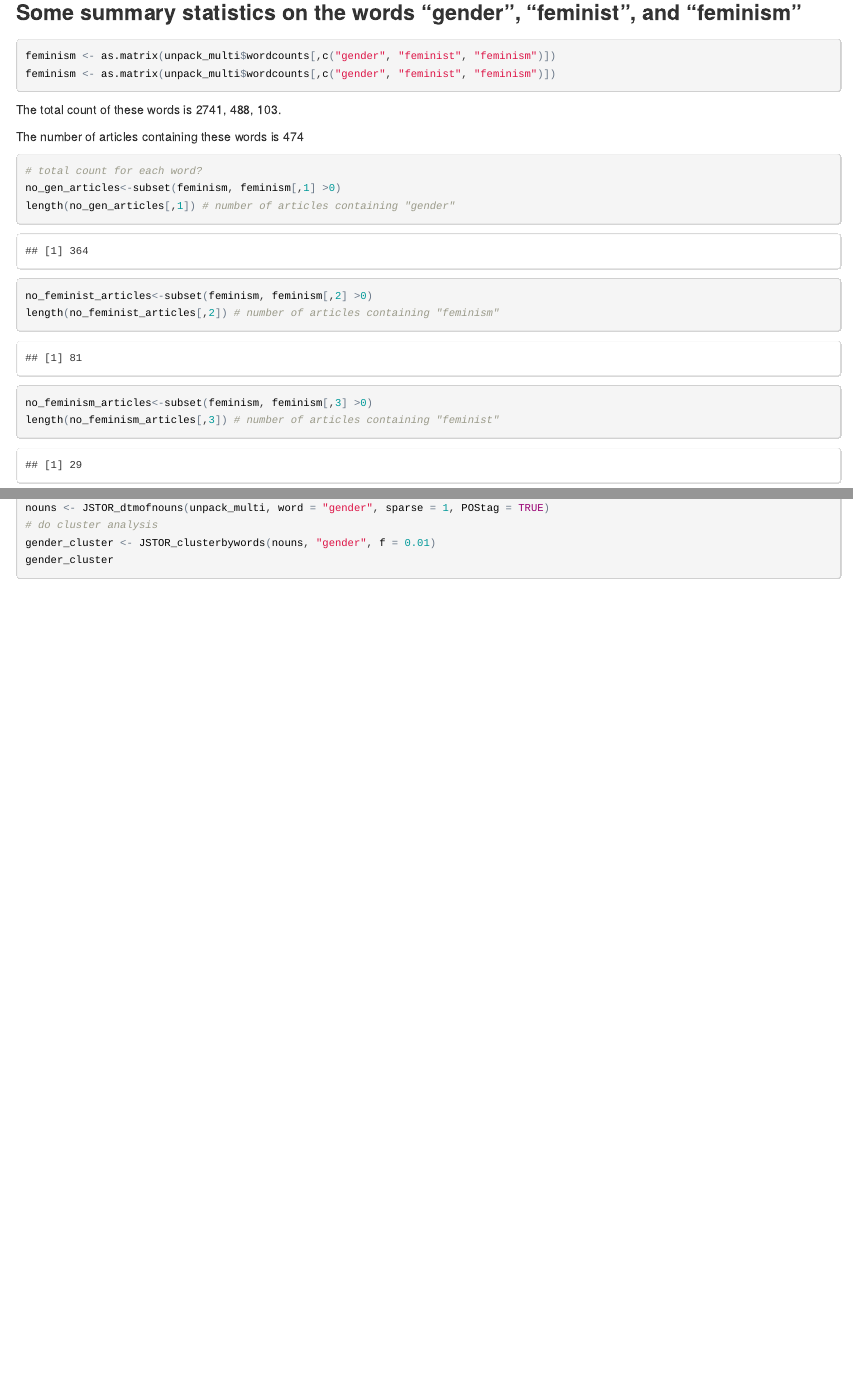
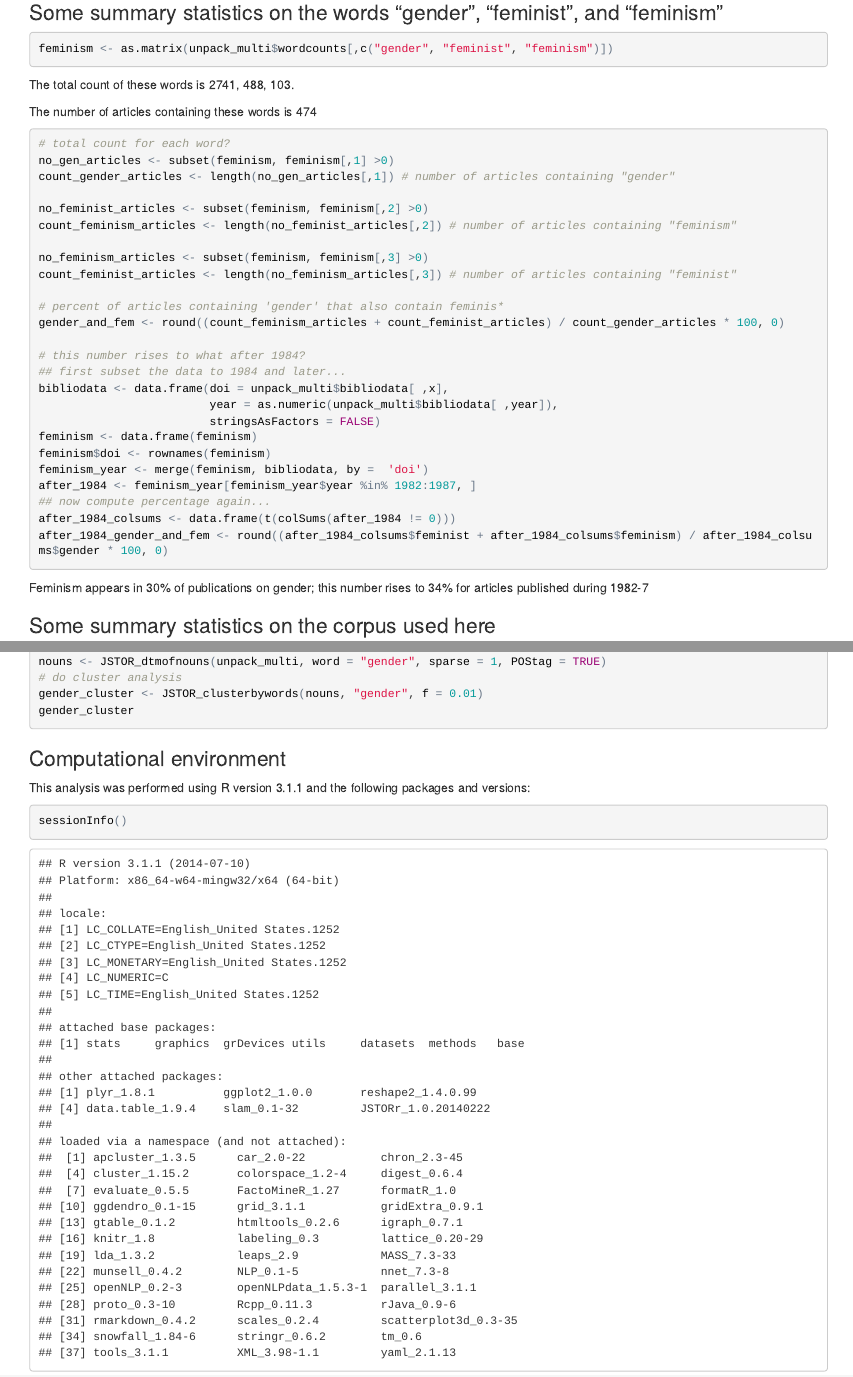
Before and after one commit to benmarwick/kretzler-and-marwick-chacmool2014, an R Markdown document (chacmool.rmd): the page in a window 1100 px wide, from 11020 px down before the commit and from 2430 px down after it, so that both start at the same text, and a second part further down, joined at a grey line. The pictures show the output file chacmool.html that the author committed with the source, opened offline.

Commit message:
after first edits on the Chacmool ms.

````diff
--- a/chacmool.rmd
+++ b/chacmool.rmd
@@ -59,7 +58,6 @@ ggsave("figure/2words_gender_intersect.svg")
 
 ```{r}
 feminism <- as.matrix(unpack_multi$wordcounts[,c("gender", "feminist", "feminism")])
-feminism <- as.matrix(unpack_multi$wordcounts[,c("gender", "feminist", "feminism")])
 ```
 
 The total count of these words is `r colSums(feminism)`.
@@ -68,13 +66,34 @@ The number of articles containing these words is `r sum(feminism!=0)`
 
 ```{r}
 # total count for each word?
-no_gen_articles<-subset(feminism, feminism[,1] >0)
-length(no_gen_articles[,1]) # number of articles containing "gender"
-no_feminist_articles<-subset(feminism, feminism[,2] >0)
-length(no_feminist_articles[,2]) # number of articles containing "feminism"
-no_feminism_articles<-subset(feminism, feminism[,3] >0)
-length(no_feminism_articles[,3]) # number of articles containing "feminist"
+no_gen_articles <- subset(feminism, feminism[,1] >0)
+count_gender_articles <- length(no_gen_articles[,1]) # number of articles containing "gender"
+
+no_feminist_articles <- subset(feminism, feminism[,2] >0)
+count_feminism_articles <- length(no_feminist_articles[,2]) # number of articles containing "feminism"
+
+no_feminism_articles <- subset(feminism, feminism[,3] >0)
+count_feminist_articles <- length(no_feminism_articles[,3]) # number of articles containing "feminist"
+
+# percent of articles containing 'gender' that also contain feminis*
+gender_and_fem <- round((count_feminism_articles + count_feminist_articles) / count_gender_articles * 100, 0)
+
+# this number rises to what after 1984?
+## first subset the data to 1984 and later...
+bibliodata <- data.frame(doi = unpack_multi$bibliodata[ ,x],
+                         year = as.numeric(unpack_multi$bibliodata[ ,year]),
+                         stringsAsFactors = FALSE)
+feminism <- data.frame(feminism)
+feminism$doi <- rownames(feminism)
+feminism_year <- merge(feminism, bibliodata, by =  'doi')
+after_1984 <- feminism_year[feminism_year$year %in% 1982:1987, ]
+## now compute percentage again...
+after_1984_colsums <- data.frame(t(colSums(after_1984 != 0)))
+after_1984_gender_and_fem <- round((after_1984_colsums$feminist + after_1984_colsums$feminism) / after_1984_colsums$gender * 100, 0)
 ```
+
+
+Feminism appears in `r gender_and_fem`% of publications on gender; this number rises to `r after_1984_gender_and_fem`% for articles published during 1982-7
 
 ### Some summary statistics on the corpus used here
 
@@ -100,3 +119,12 @@ nouns <- JSTOR_dtmofnouns(unpack_multi, word = "gender", sparse = 1, POStag = TR
 gender_cluster <- JSTOR_clusterbywords(nouns, "gender", f = 0.01)
 gender_cluster
 ```
+
+
+### Computational environment
+
+This analysis was performed using R version `r getRversion()` and the following packages and versions:
+
+```{r}
+sessionInfo()
+```
````
Also changed, not shown: chacmool.html, chacmool.rmd (9 more changed lines).
